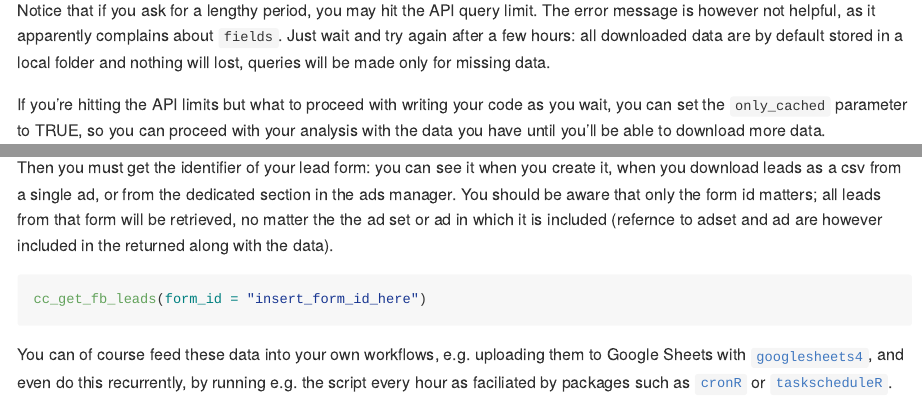
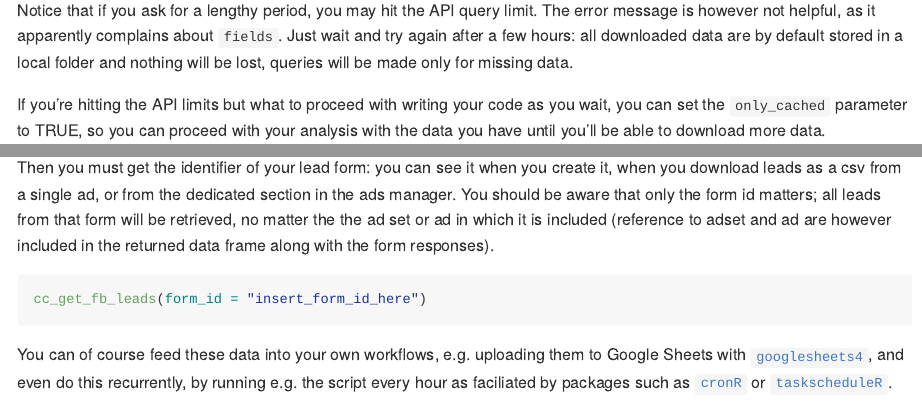
Before and after one commit to giocomai/cornucopia, an R Markdown document (README.Rmd): the page in a window 1100 px wide, from 8000 px down, and a second part further down, joined at a grey line. The pictures show the output file README.md that the author committed with the source, drawn offline in the style of GitHub; badge pictures from the web are left out.

Commit message:
fix typo in documentation

````diff
--- a/README.Rmd
+++ b/README.Rmd
@@ -346,7 +346,7 @@ fbad_init(
 ads_df <- cc_get_fb_ads()
 ```
 
-Notice that if you ask for a lengthy period, you may hit the API query limit. The error message is however not helpful, as it apparently complains about `fields`. Just wait and try again after a few hours: all downloaded data are by default stored in a local folder and nothing will lost, queries will be made only for missing data.
+Notice that if you ask for a lengthy period, you may hit the API query limit. The error message is however not helpful, as it apparently complains about `fields`. Just wait and try again after a few hours: all downloaded data are by default stored in a local folder and nothing will be lost, queries will be made only for missing data.
 
 If you're hitting the API limits but what to proceed with writing your code as you wait, you can set the `only_cached` parameter to TRUE, so you can proceed with your analysis with the data you have until you'll be able to download more data.
 
@@ -433,7 +432,7 @@ Responses to `cc_get_instagram_media()` are cached by default, and updated with
 
 In order to retrieve leads from ad campaigns that rely on Meta's native forms, you should make sure that your user token has the right permissions (it must include `leads_retrieval`).
 
-Then you must get the identifier of your lead form: you can see it when you create it, when you download leads as a csv from a single ad, or from the dedicated section in the ads manager. You should be aware that only the form id matters; all leads from that form will be retrieved, no matter the the ad set or ad in which it is included (refernce to adset and ad are however included in the returned along with the data).
+Then you must get the identifier of your lead form: you can see it when you create it, when you download leads as a csv from a single ad, or from the dedicated section in the ads manager. You should be aware that only the form id matters; all leads from that form will be retrieved, no matter the the ad set or ad in which it is included (reference to adset and ad are however included in the returned data frame along with the form responses).
 
 ```{r}
 cc_get_fb_leads(form_id = "insert_form_id_here")
````
Also changed, not shown: README.md, README.Rmd (1 more changed lines).
